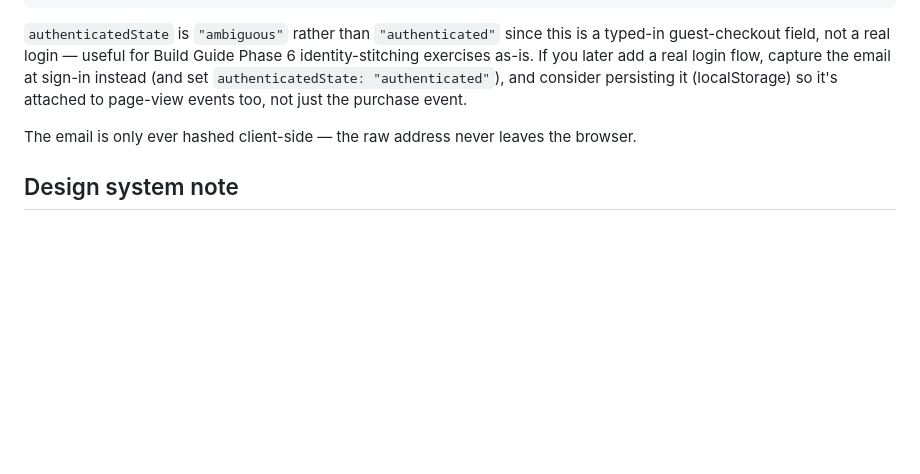
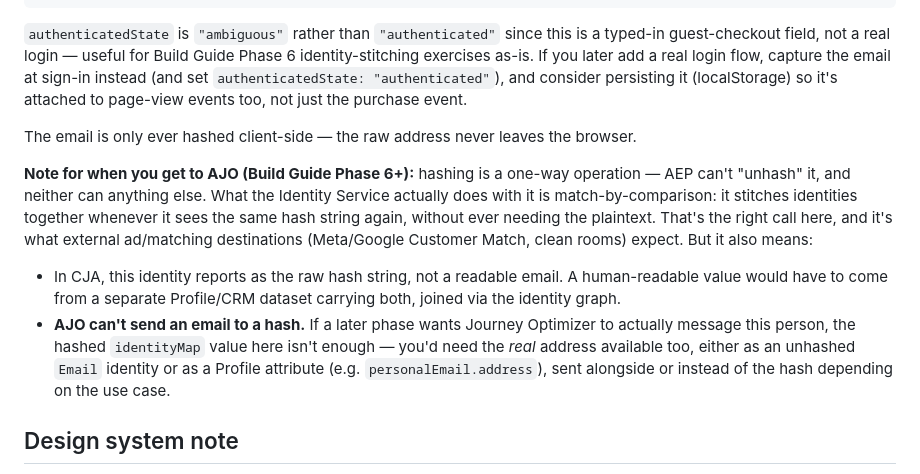
Before and after one commit to craigcsb/deep-groove-records, a Markdown page: README.md, the part around the change. Rendered like a GitHub page; blank space fills up the shorter version.

Commit message:
Note AJO email-sending caveat for hashed identity

```diff
--- a/README.md
+++ b/README.md
@@ -117,6 +117,24 @@ purchase event.
 The email is only ever hashed client-side — the raw address never leaves
 the browser.
 
+**Note for when you get to AJO (Build Guide Phase 6+):** hashing is a
+one-way operation — AEP can't "unhash" it, and neither can anything else.
+What the Identity Service actually does with it is match-by-comparison: it
+stitches identities together whenever it sees the same hash string again,
+without ever needing the plaintext. That's the right call here, and it's
+what external ad/matching destinations (Meta/Google Customer Match, clean
+rooms) expect. But it also means:
+
+- In CJA, this identity reports as the raw hash string, not a readable
+  email. A human-readable value would have to come from a separate
+  Profile/CRM dataset carrying both, joined via the identity graph.
+- **AJO can't send an email to a hash.** If a later phase wants Journey
+  Optimizer to actually message this person, the hashed `identityMap`
+  value here isn't enough — you'd need the *real* address available too,
+  either as an unhashed `Email` identity or as a Profile attribute (e.g.
+  `personalEmail.address`), sent alongside or instead of the hash
+  depending on the use case.
+
 ## Design system note
 
 The visual redesign runs on `css/modernist.css` (a standalone design-token
```
